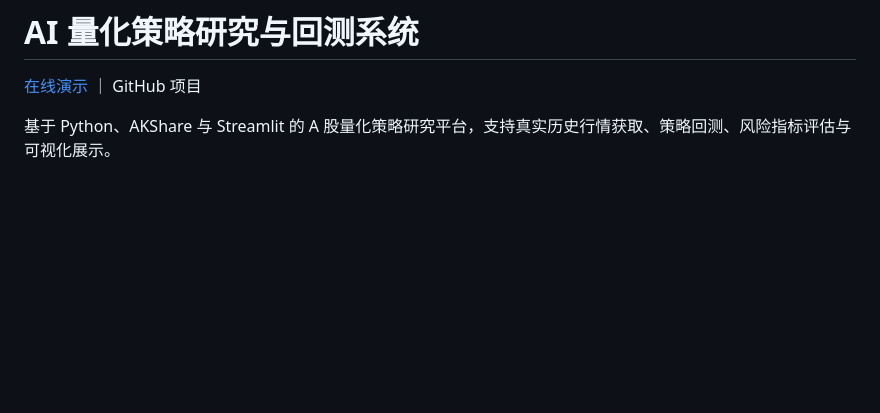
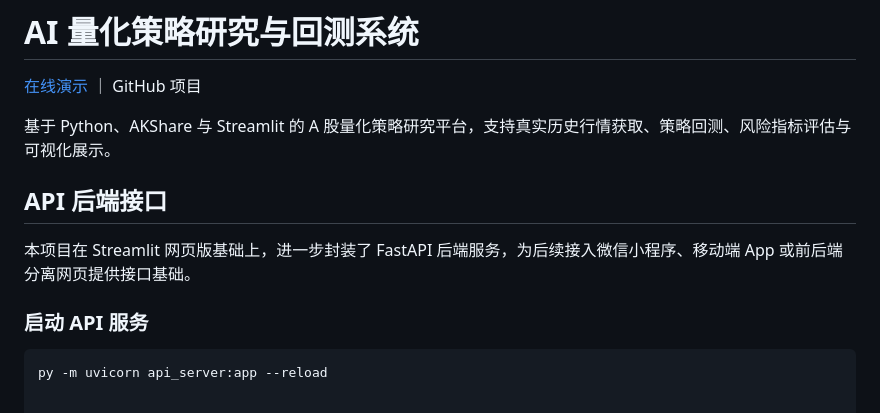
Before and after one commit to Lay052199/ai-quant-system, a Markdown page: README.md, the part around the change. Rendered like a GitHub page; blank space fills up the shorter version.

Commit message:
Add API backend section to README
Added API backend section with service startup instructions.

````diff
--- a/README.md
+++ b/README.md
@@ -138,3 +138,11 @@ py -m streamlit run app.py
 [在线演示](https://ai-quant-system.streamlit.app/) ｜ GitHub 项目
 
 基于 Python、AKShare 与 Streamlit 的 A 股量化策略研究平台，支持真实历史行情获取、策略回测、风险指标评估与可视化展示。
+## API 后端接口
+
+本项目在 Streamlit 网页版基础上，进一步封装了 FastAPI 后端服务，为后续接入微信小程序、移动端 App 或前后端分离网页提供接口基础。
+
+### 启动 API 服务
+
+```bash
+py -m uvicorn api_server:app --reload
````
